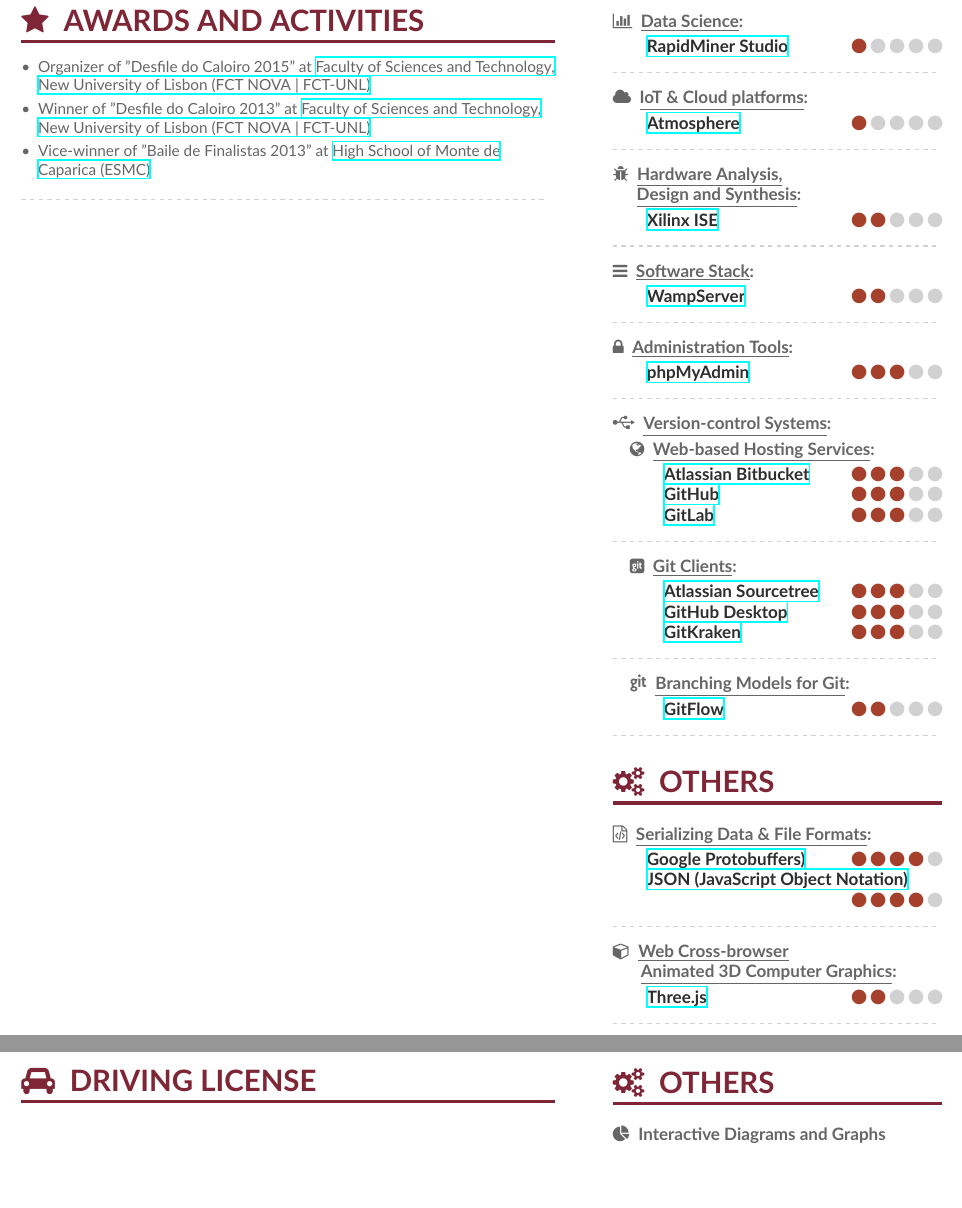
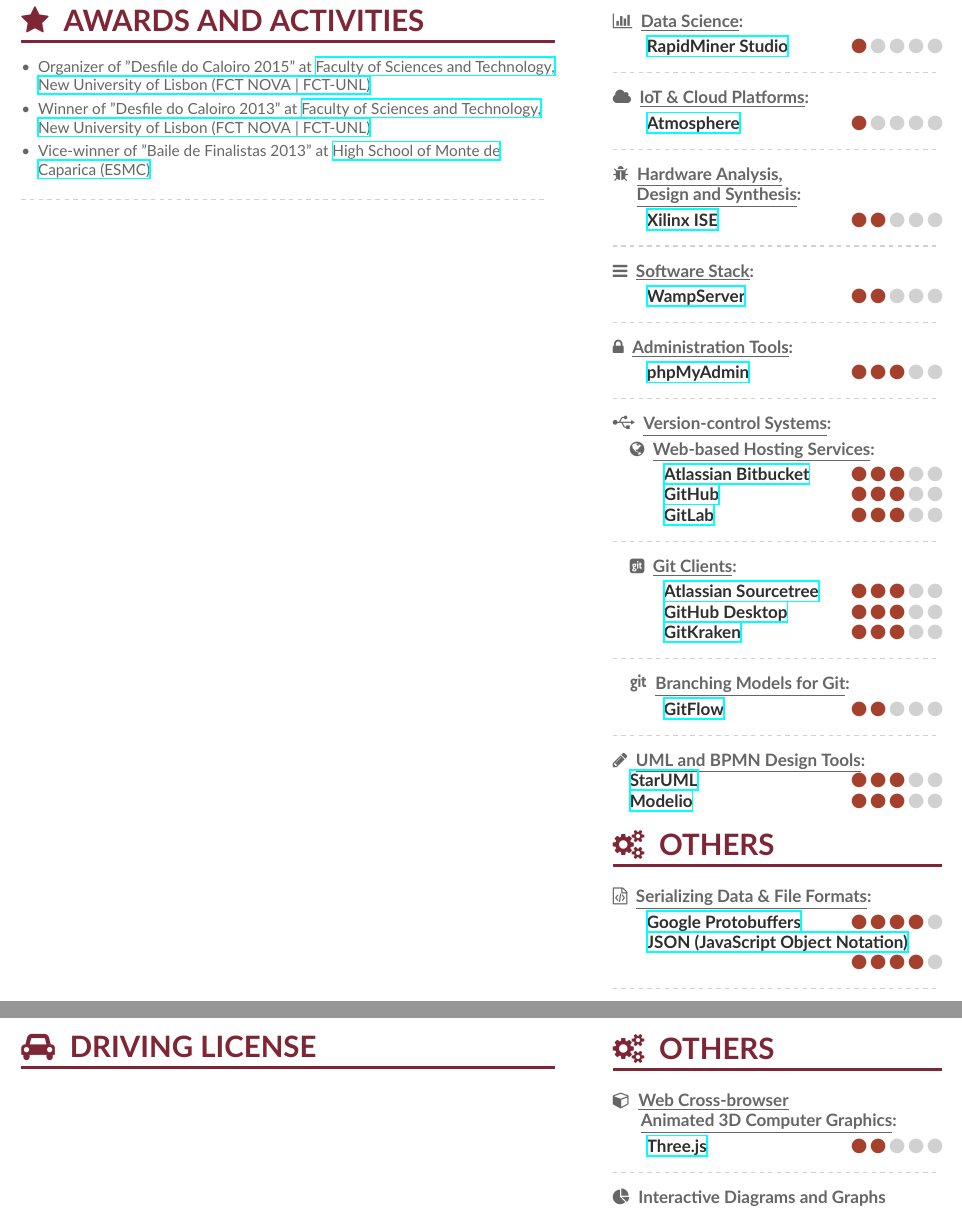
Before and after one commit to rubenandrebarreiro/my-curriculums-vitae-resumes, a LaTeX CV (Curriculum Vitaes/TeX/Files/main.tex, which reads Curriculum Vitaes/TeX/Files/page10sidebar.tex, Curriculum Vitaes/TeX/Files/page9sidebar.tex): two parts of pages 10 and 11 of 12, joined at a grey line, cut so that both start at the same text, the shorter picture padded with empty space. Compiled offline with XeLaTeX.

Commit message:
Some minor changes
Some minor changes

```diff
--- a/Curriculum Vitaes/TeX/Files/page10sidebar.tex
+++ b/Curriculum Vitaes/TeX/Files/page10sidebar.tex
@@ -1,6 +1,14 @@
 \cvsection{\faCogs\hspace{0.5em}Others}
 
 \vspace{1mm} % 1mm vertical space
+
+\textbf{\faCube\hspace{0.5em}\underline{Web Cross-browser}\\\hspace{1.4em} \underline{Animated 3D Computer Graphics}:}
+
+\vspace{1mm} % 1mm vertical space
+
+\hspace{2em}\cvskill{\href{https://threejs.org/}{Three.js}}{2}
+
+\divider
 
 \textbf{\faPieChart\hspace{0.5em}\underline{Interactive Diagrams and Graphs}\\\hspace{1.4em} \underline{on the Web}:}
 
--- a/Curriculum Vitaes/TeX/Files/page9sidebar.tex
+++ b/Curriculum Vitaes/TeX/Files/page9sidebar.tex
@@ -30,7 +30,7 @@
 
 \divider
 
-\textbf{\faCloud\hspace{0.5em}\underline{IoT \& Cloud platforms}:}\\
+\textbf{\faCloud\hspace{0.5em}\underline{IoT \& Cloud Platforms}:}\\
 
 \vspace{1mm} % 1mm vertical space
 
@@ -95,6 +95,11 @@
 
 \divider
 
+\textbf{\faPencil\hspace{0.5em}\underline{UML and BPMN Design Tools}:}\\
+
+\hspace{1em}\cvskill{\href{http://staruml.io/}{StarUML}}{3}
+\hspace{1em}\cvskill{\href{https://www.modelio.org/}{Modelio}}{3}
+
 \cvsection{\faCogs\hspace{0.5em}Others}
 
 \vspace{1mm} % 1mm vertical space
@@ -103,15 +108,7 @@
 
 \vspace{1mm} % 1mm vertical space
 
-\hspace{2em}\cvskill{\href{https://developers.google.com/protocol-buffers/}{Google Protobuffers)}}{4}
+\hspace{2em}\cvskill{\href{https://developers.google.com/protocol-buffers/}{Google Protobuffers}}{4}
 \hspace{2em}\cvskill{\href{https://www.json.org/}{JSON (JavaScript Object Notation)}\\}{4}
 
 \divider
-
-\textbf{\faCube\hspace{0.5em}\underline{Web Cross-browser}\\\hspace{1.4em} \underline{Animated 3D Computer Graphics}:}
-
-\vspace{1mm} % 1mm vertical space
-
-\hspace{2em}\cvskill{\href{https://threejs.org/}{Three.js}}{2}
-
-\divider
```
Also changed, not shown: Curriculum Vitaes/TeX/PDFs/My-CV-LaTeX-1.pdf, Others/Full Academic and Professional Competences/PDFs/Rúben Barreiro - Full Academic and Professional Competences.pdf (added), imgs/JPGs/screenshot-2.jpg (added), 3 other files.
